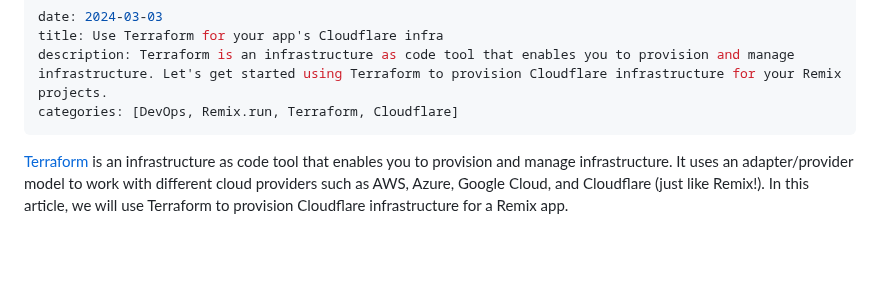
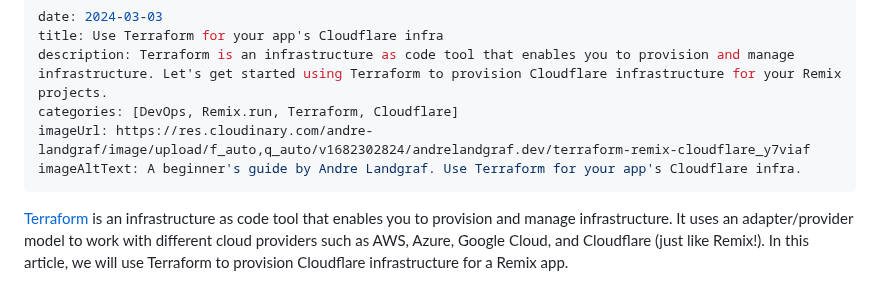
Before and after one commit to andrelandgraf/andrelandgraf, a Markdown page: contents/articles/2024-03-03_remix-with-terraform-on-cloudflare.md, the part around the change. GitHub-like rendering; blank space fills up the shorter version.

Commit message:
add preview img

```diff
--- a/contents/articles/2024-03-03_remix-with-terraform-on-cloudflare.md
+++ b/contents/articles/2024-03-03_remix-with-terraform-on-cloudflare.md
@@ -3,6 +3,8 @@ date: 2024-03-03
 title: Use Terraform for your app's Cloudflare infra
 description: Terraform is an infrastructure as code tool that enables you to provision and manage infrastructure. Let's get started using Terraform to provision Cloudflare infrastructure for your Remix projects.
 categories: [DevOps, Remix.run, Terraform, Cloudflare]
+imageUrl: https://res.cloudinary.com/andre-landgraf/image/upload/f_auto,q_auto/v1682302824/andrelandgraf.dev/terraform-remix-cloudflare_y7viaf
+imageAltText: A beginner's guide by Andre Landgraf. Use Terraform for your app's Cloudflare infra.
 ---
 
 [Terraform](https://www.terraform.io/) is an infrastructure as code tool that enables you to provision and manage infrastructure. It uses an adapter/provider model to work with different cloud providers such as AWS, Azure, Google Cloud, and Cloudflare (just like Remix!). In this article, we will use Terraform to provision Cloudflare infrastructure for a Remix app.
```
